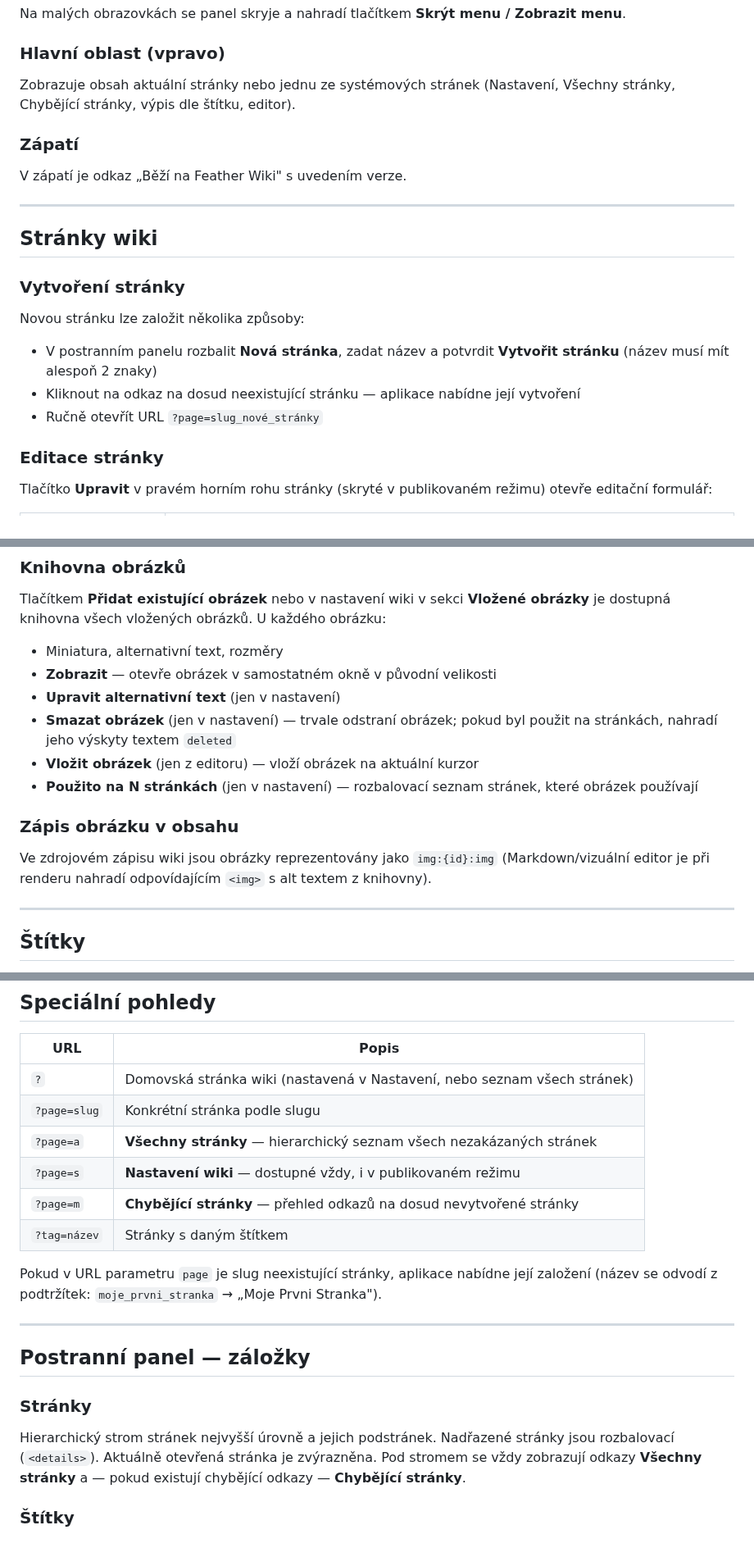
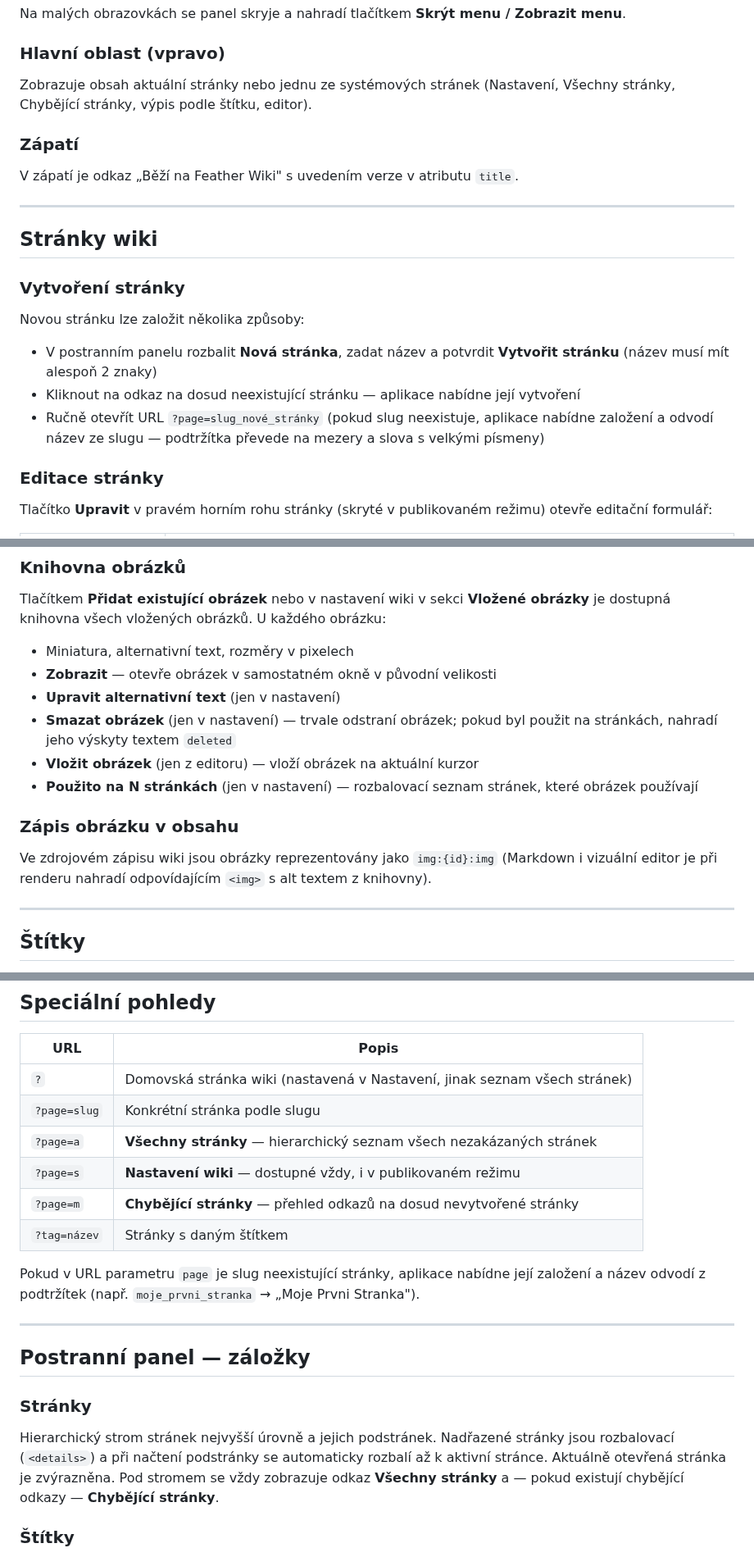
Before and after one commit to egdilna/nastroje, a Markdown page: featherwiki/dokumentace.md, 3 parts joined by grey strips. Shown at 82% size. Drawn GitHub-style.

```diff
--- a/featherwiki/dokumentace.md
+++ b/featherwiki/dokumentace.md
@@ -64,11 +64,11 @@ Na malých obrazovkách se panel skryje a nahradí tlačítkem **Skrýt menu / Z
 
 ### Hlavní oblast (vpravo)
 
-Zobrazuje obsah aktuální stránky nebo jednu ze systémových stránek (Nastavení, Všechny stránky, Chybějící stránky, výpis dle štítku, editor).
+Zobrazuje obsah aktuální stránky nebo jednu ze systémových stránek (Nastavení, Všechny stránky, Chybějící stránky, výpis podle štítku, editor).
 
 ### Zápatí
 
-V zápatí je odkaz „Běží na Feather Wiki" s uvedením verze.
+V zápatí je odkaz „Běží na Feather Wiki" s uvedením verze v atributu `title`.
 
 ---
 
@@ -80,7 +80,7 @@ Novou stránku lze založit několika způsoby:
 
 - V postranním panelu rozbalit **Nová stránka**, zadat název a potvrdit **Vytvořit stránku** (název musí mít alespoň 2 znaky)
 - Kliknout na odkaz na dosud neexistující stránku — aplikace nabídne její vytvoření
-- Ručně otevřít URL `?page=slug_nové_stránky`
+- Ručně otevřít URL `?page=slug_nové_stránky` (pokud slug neexistuje, aplikace nabídne založení a odvodí název ze slugu — podtržítka převede na mezery a slova s velkými písmeny)
 
 ### Editace stránky
 
@@ -189,7 +200,7 @@ Před prvním vložením se zobrazí varování „Vkládání obrázků zvětš
 
 Tlačítkem **Přidat existující obrázek** nebo v nastavení wiki v sekci **Vložené obrázky** je dostupná knihovna všech vložených obrázků. U každého obrázku:
 
-- Miniatura, alternativní text, rozměry
+- Miniatura, alternativní text, rozměry v pixelech
 - **Zobrazit** — otevře obrázek v samostatném okně v původní velikosti
 - **Upravit alternativní text** (jen v nastavení)
 - **Smazat obrázek** (jen v nastavení) — trvale odstraní obrázek; pokud byl použit na stránkách, nahradí jeho výskyty textem `deleted`
@@ -198,7 +209,7 @@ Tlačítkem **Přidat existující obrázek** nebo v nastavení wiki v sekci **V
 
 ### Zápis obrázku v obsahu
 
-Ve zdrojovém zápisu wiki jsou obrázky reprezentovány jako `img:{id}:img` (Markdown/vizuální editor je při renderu nahradí odpovídajícím `<img>` s alt textem z knihovny).
+Ve zdrojovém zápisu wiki jsou obrázky reprezentovány jako `img:{id}:img` (Markdown i vizuální editor je při renderu nahradí odpovídajícím `<img>` s alt textem z knihovny).
 
 ---
 
@@ -215,14 +226,14 @@ Ve zdrojovém zápisu wiki jsou obrázky reprezentovány jako `img:{id}:img` (Ma
 
 | URL | Popis |
 |-----|-------|
-| `?` | Domovská stránka wiki (nastavená v Nastavení, nebo seznam všech stránek) |
+| `?` | Domovská stránka wiki (nastavená v Nastavení, jinak seznam všech stránek) |
 | `?page=slug` | Konkrétní stránka podle slugu |
 | `?page=a` | **Všechny stránky** — hierarchický seznam všech nezakázaných stránek |
 | `?page=s` | **Nastavení wiki** — dostupné vždy, i v publikovaném režimu |
 | `?page=m` | **Chybějící stránky** — přehled odkazů na dosud nevytvořené stránky |
 | `?tag=název` | Stránky s daným štítkem |
 
-Pokud v URL parametru `page` je slug neexistující stránky, aplikace nabídne její založení (název se odvodí z podtržítek: `moje_prvni_stranka` → „Moje Prvni Stranka").
+Pokud v URL parametru `page` je slug neexistující stránky, aplikace nabídne její založení a název odvodí z podtržítek (např. `moje_prvni_stranka` → „Moje Prvni Stranka").
 
 ---
 
@@ -230,7 +241,7 @@ Pokud v URL parametru `page` je slug neexistující stránky, aplikace nabídne
 
 ### Stránky
 
-Hierarchický strom stránek nejvyšší úrovně a jejich podstránek. Nadřazené stránky jsou rozbalovací (`<details>`). Aktuálně otevřená stránka je zvýrazněna. Pod stromem se vždy zobrazují odkazy **Všechny stránky** a — pokud existují chybějící odkazy — **Chybějící stránky**.
+Hierarchický strom stránek nejvyšší úrovně a jejich podstránek. Nadřazené stránky jsou rozbalovací (`<details>`) a při načtení podstránky se automaticky rozbalí až k aktivní stránce. Aktuálně otevřená stránka je zvýrazněna. Pod stromem se vždy zobrazuje odkaz **Všechny stránky** a — pokud existují chybějící odkazy — **Chybějící stránky**.
 
 ### Štítky
 
```
Also changed, not shown: other parts of featherwiki/dokumentace.md (+51 -21 lines).
